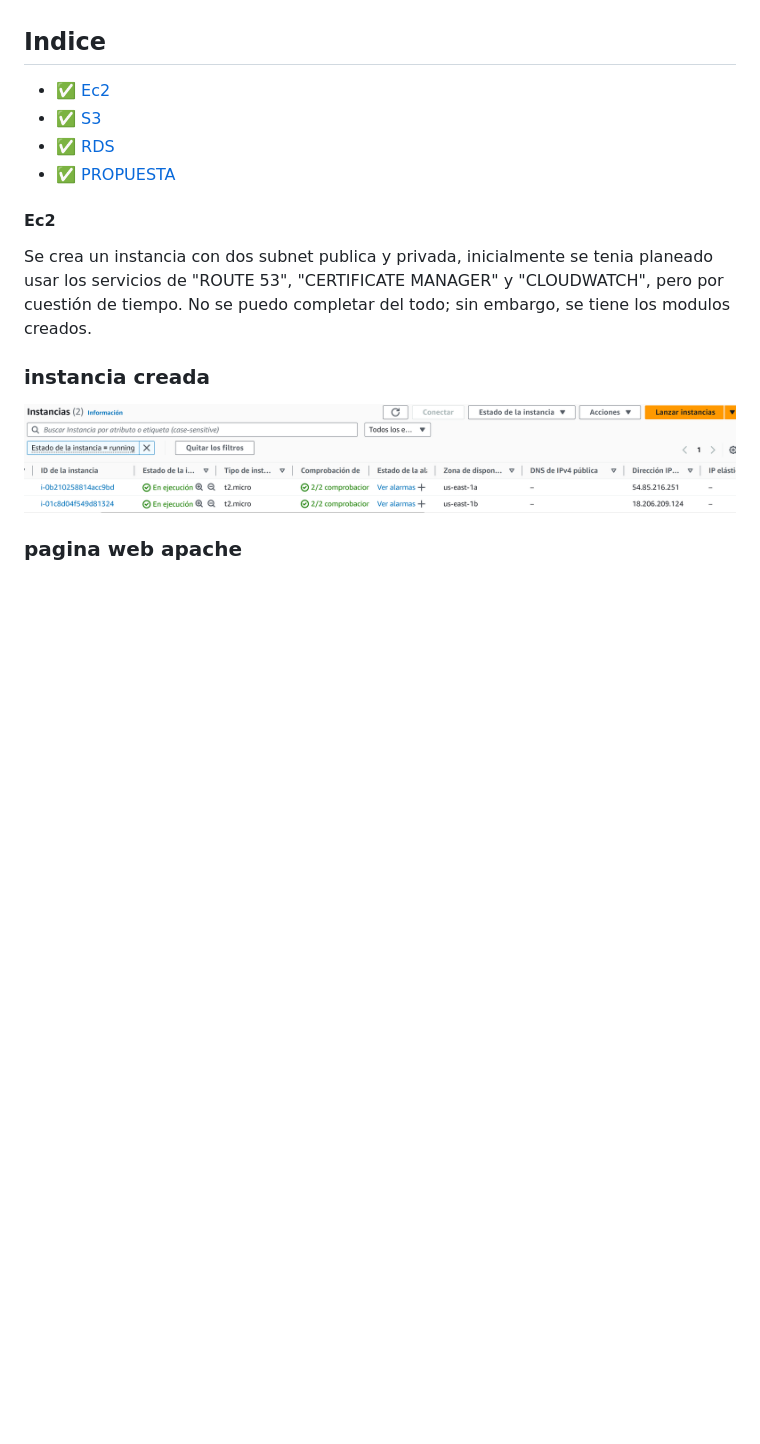
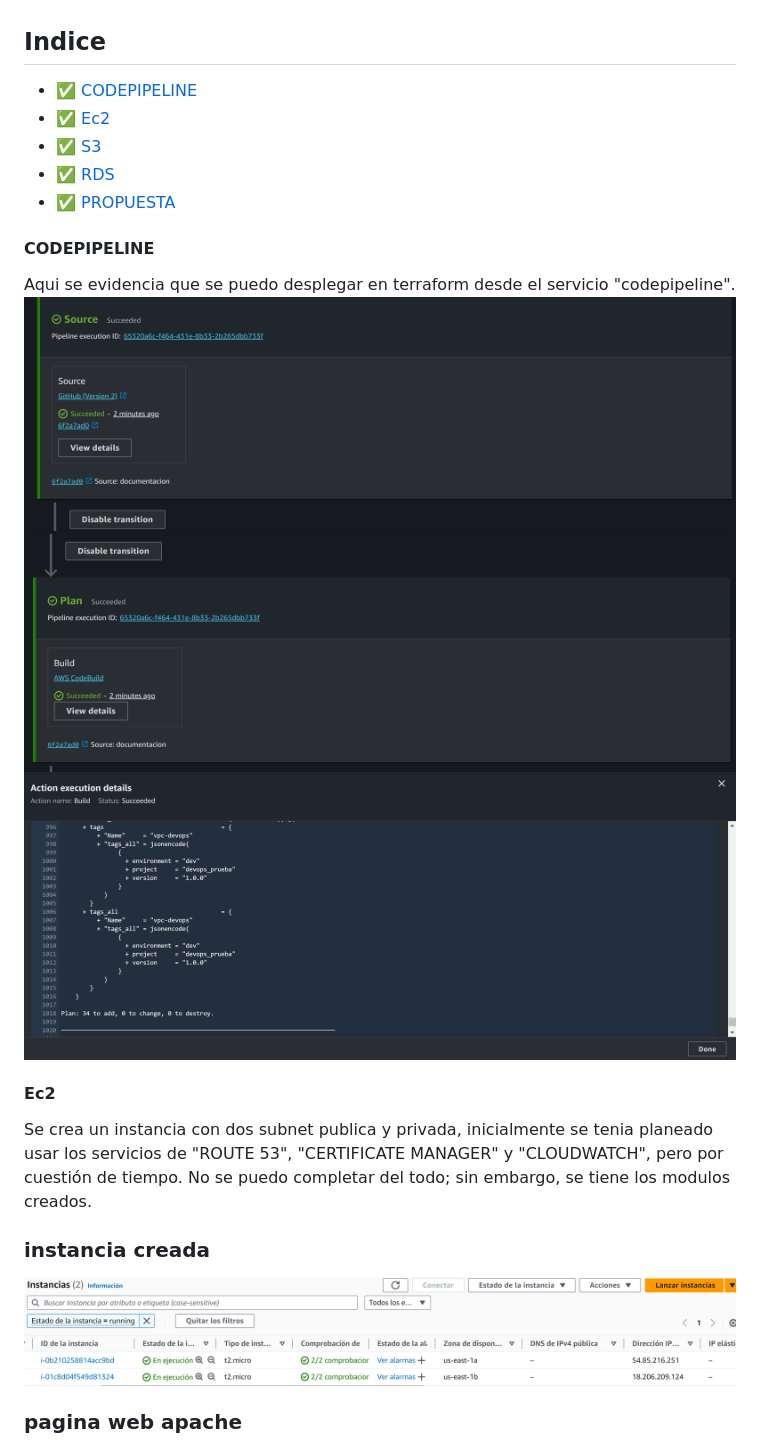
Before and after one commit to IssacPachecoEk/devops-prueba, a Markdown page: README.md, the part around the change. Rendered like a GitHub page; pictures changed too: documentation_images/codepipeline_build.png (added), documentation_images/codepipeline_menu.png (added), documentation_images/codepipeline_plan.png (added); blank space fills up the shorter version.

Commit message:
documentacion

```diff
--- a/README.md
+++ b/README.md
@@ -11,11 +11,17 @@ Diseñar la infraestructura utilizando Terraform, incluyendo:
 
 ## Indice
 
+- ✅ [CODEPIPELINE](#codepipeline)
 - ✅ [Ec2](#ec2)
 - ✅ [S3](#s3)
 - ✅ [RDS](#rds)
 - ✅ [PROPUESTA](#propuesta)
 
+#### CODEPIPELINE
+Aqui se evidencia que se puedo desplegar en terraform desde el servicio "codepipeline".
+![doc](documentation_images/codepipeline_menu.png)
+![doc](documentation_images/codepipeline_plan.png)
+![doc](documentation_images/codepipeline_build.png)
 #### Ec2
 Se crea un instancia con dos subnet publica y privada, inicialmente se tenia planeado usar
 los servicios de "ROUTE 53", "CERTIFICATE MANAGER" y "CLOUDWATCH", pero por cuestión de tiempo.
```
Also changed, not shown: 8 other files.
